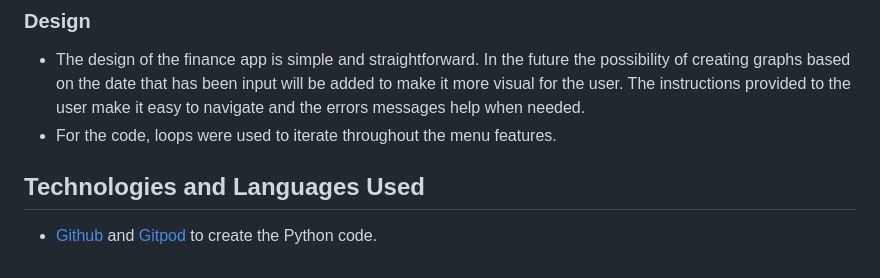
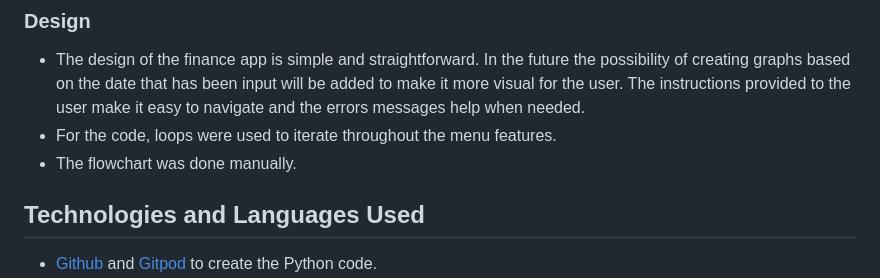
Before and after one commit to c-argus/ExpensiveIrishHouses, a Markdown page: README.md, the part around the change. Rendered like a GitHub page.

Commit message:
Add info about fowchart

```diff
--- a/README.md
+++ b/README.md
@@ -92,6 +92,7 @@ The design of the app was intended to be streamlined and accessible. Features we
 ### Design
 * The design of the finance app is simple and straightforward. In the future the possibility of creating graphs based on the date that has been input will be added to make it more visual for the user. The instructions provided to the user make it easy to navigate and the errors messages help when needed.
 * For the code, loops were used to iterate throughout the menu features.
+* The flowchart was done manually.
 
 ## Technologies and Languages Used
 * [Github](https://github.com/) and [Gitpod](https://www.gitpod.io/) to create the Python code.
```
